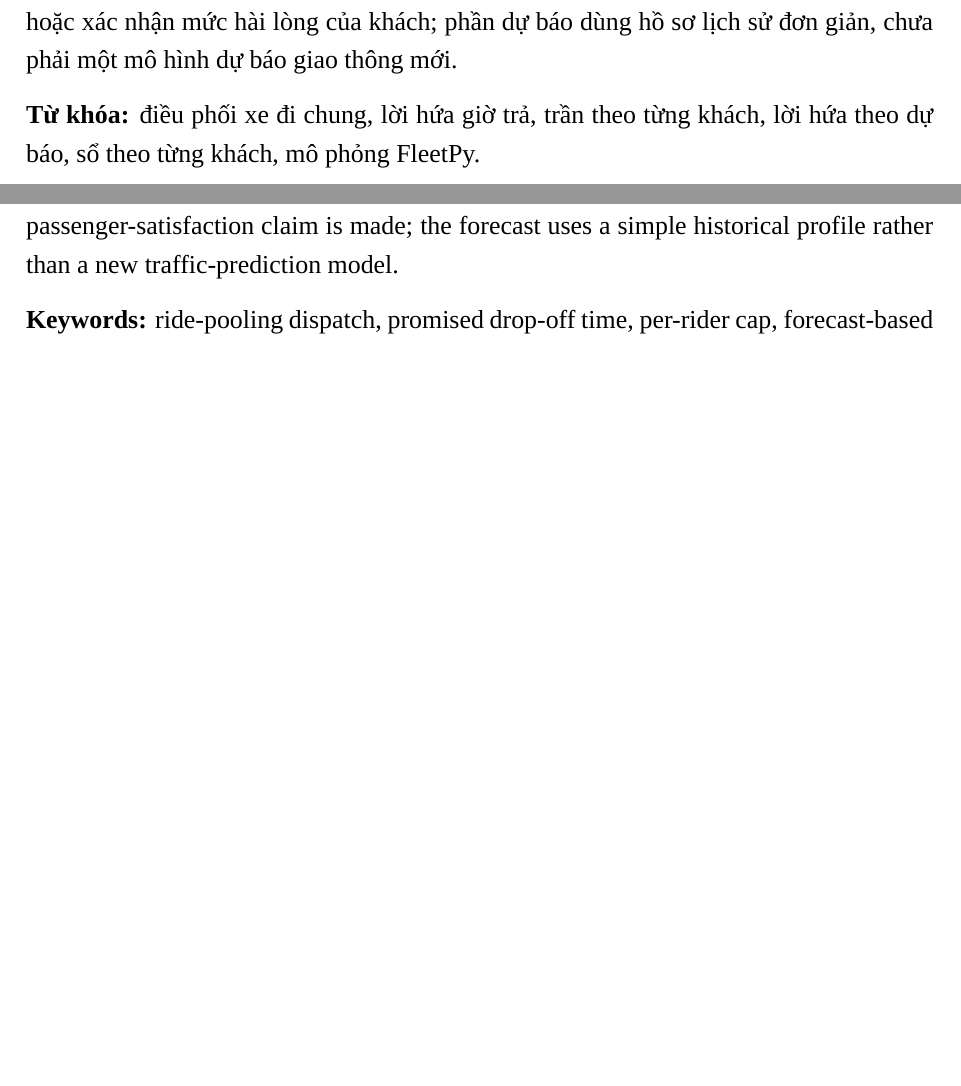
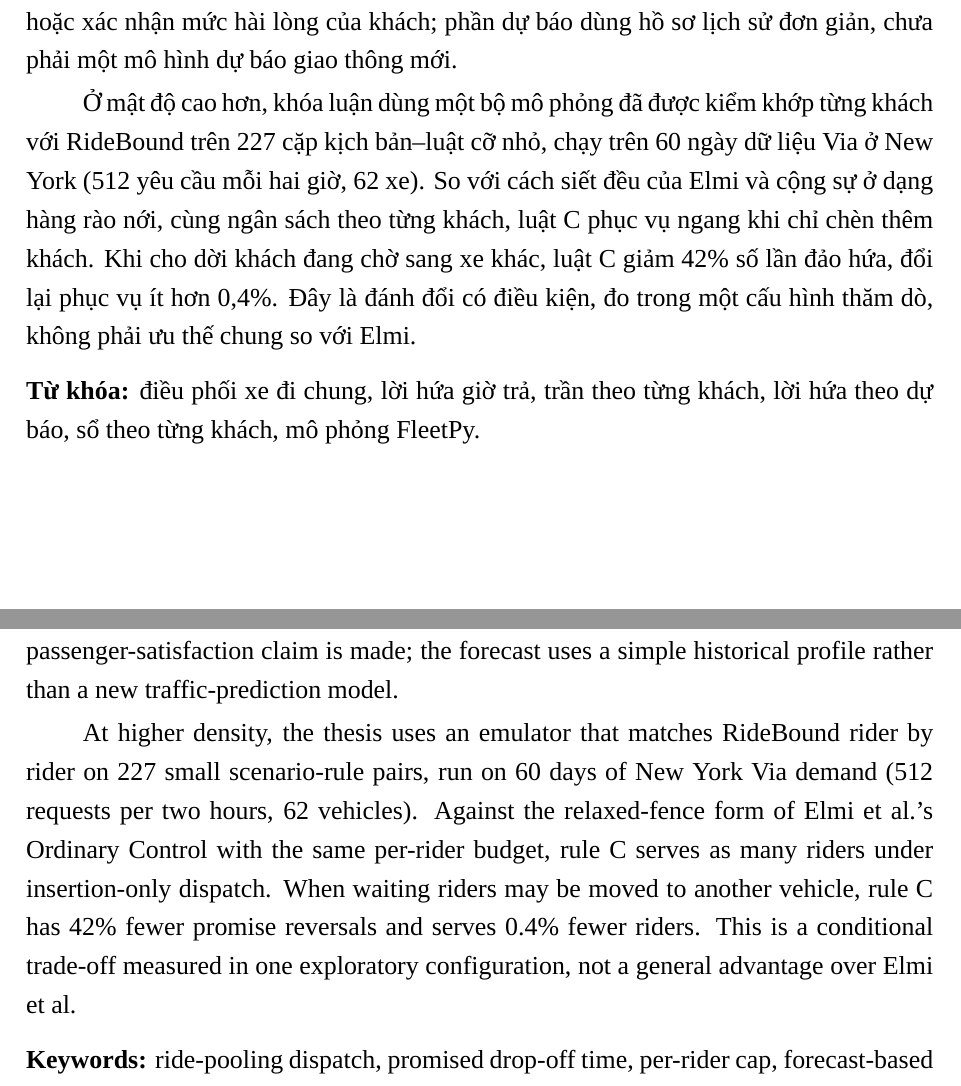
Before and after one commit to tsunflowerr/Report_INT3508, a LaTeX thesis (ridebound/main.tex, which reads ridebound/noi-dung/02-tom-tat.tex): two parts of pages 6 and 7 of 82, joined at a grey line, cut so that both start at the same text, the shorter picture padded with empty space. Compiled offline with XeLaTeX; a missing font is replaced by an installed copy or a similar font.

Commit message:
Add the Via comparison with Elmi Ordinary to both abstracts (audit P1)
One paragraph each: emulator matched to RideBound on 227 small scenario-rule pairs; against the
relaxed-fence Ordinary Control with the same per-rider budget, rule C serves as many riders under
insertion-only dispatch and, with waiting-rider moves, has 42% fewer reversals for 0.4% fewer
riders served; a conditional, exploratory trade-off. Still 82 pages, no overfull boxes.

```diff
--- a/ridebound/noi-dung/02-tom-tat.tex
+++ b/ridebound/noi-dung/02-tom-tat.tex
@@ -23,6 +23,13 @@ và đệm lời hứa cho thấy luật C không vượt trội ở mọi thư
 thấp với hệ số tắc đường chung toàn thành phố. Khóa luận chưa chọn một trần tối ưu hoặc xác nhận mức hài lòng của
 khách; phần dự báo dùng hồ sơ lịch sử đơn giản, chưa phải một mô hình dự báo giao thông mới.
 % EV: S15-01 (5b); C01; C10; K05; K36; I01; I05; F01--F04.
+
+Ở mật độ cao hơn, khóa luận dùng một bộ mô phỏng đã được kiểm khớp từng khách với RideBound trên 227 cặp kịch bản--luật
+cỡ nhỏ, chạy trên 60 ngày dữ liệu Via ở New York (512 yêu cầu mỗi hai giờ, 62 xe). So với cách siết đều của Elmi và
+cộng sự ở dạng hàng rào nới, cùng ngân sách theo từng khách, luật C phục vụ ngang khi chỉ chèn thêm khách. Khi cho dời
+khách đang chờ sang xe khác, luật C giảm 42\% số lần đảo hứa, đổi lại phục vụ ít hơn 0,4\%. Đây là đánh đổi có điều
+kiện, đo trong một cấu hình thăm dò, không phải ưu thế chung so với Elmi.
+% EV: noi-dung/08c-via-elmi.tex; TABLES-2x3-60days.txt; P5-RESULT.md; kiểm toán 23/10 §0 (phát biểu đóng góp), §7-W3, W4, W19.
 
 \vspace{6pt}
 \noindent\textbf{Từ khóa:} điều phối xe đi chung, lời hứa giờ trả, trần theo từng khách, lời hứa theo dự báo,
@@ -53,6 +60,13 @@ comparisons show that rule C does not dominate every measure. The findings are e
 low-load simulation with city-wide traffic factors. No optimal budget or passenger-satisfaction claim is made;
 the forecast uses a simple historical profile rather than a new traffic-prediction model.
 
+At higher density, the thesis uses an emulator that matches RideBound rider by rider on 227 small scenario-rule
+pairs, run on 60 days of New York Via demand (512 requests per two hours, 62 vehicles). Against the relaxed-fence
+form of Elmi et al.'s Ordinary Control with the same per-rider budget, rule C serves as many riders under
+insertion-only dispatch. When waiting riders may be moved to another vehicle, rule C has 42\% fewer promise
+reversals and serves 0.4\% fewer riders. This is a conditional trade-off measured in one exploratory
+configuration, not a general advantage over Elmi et al.
+
 \vspace{6pt}
 \noindent\textbf{Keywords:} ride-pooling dispatch, promised drop-off time, per-rider cap, forecast-based promise,
 per-rider ledger, FleetPy simulation.
```
Also changed, not shown: ridebound/main.pdf.
